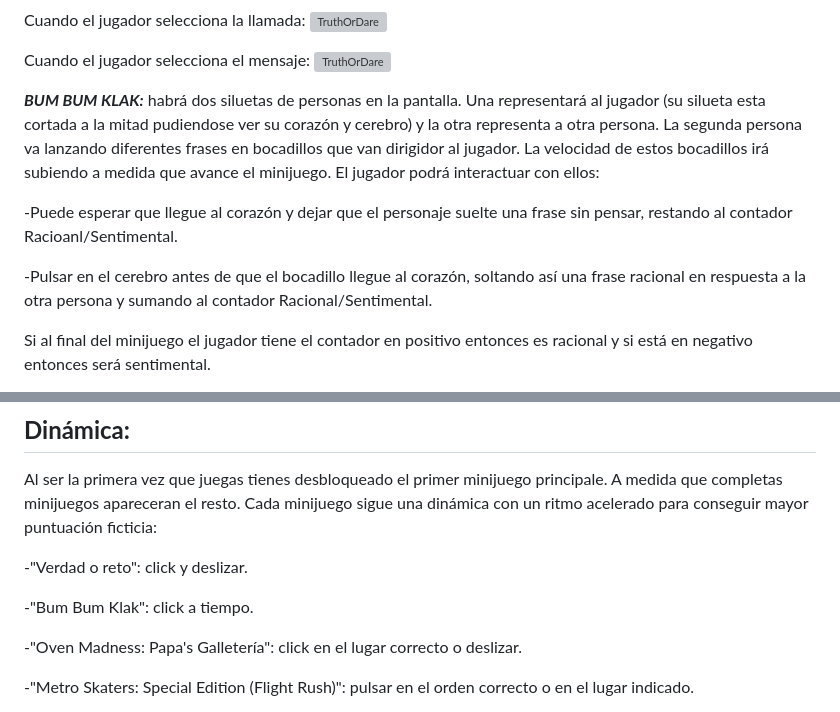
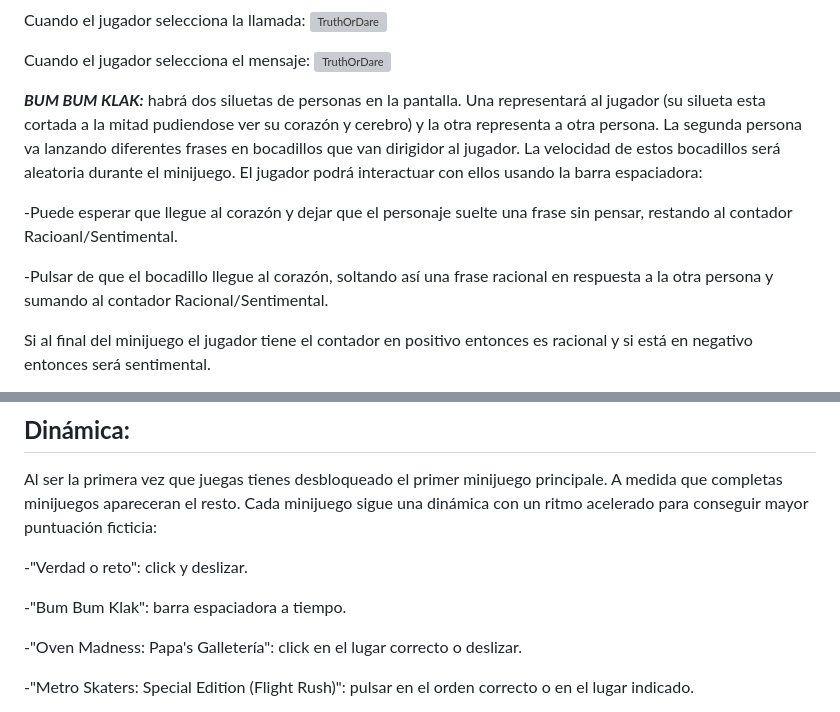
Before and after one commit to Paigro/JuegosDeChikes.cum, a Markdown page: Documentacion/GDD.md, 2 parts joined by grey strips. Drawn GitHub-style; grey boxes are pictures that could not be loaded.

```diff
--- a/Documentacion/GDD.md
+++ b/Documentacion/GDD.md
@@ -36,11 +36,11 @@ Cuando el jugador selecciona la llamada:
 Cuando el jugador selecciona el mensaje:
 ![TruthOrDare](/assets/Bocetos/ToDMMen.PNG)
 
-***BUM BUM KLAK:*** habrá dos siluetas de personas en la pantalla. Una representará al jugador (su silueta esta cortada a la mitad pudiendose ver su corazón y cerebro) y la otra representa a otra persona. La segunda persona va lanzando diferentes frases en bocadillos que van dirigidor al jugador. La velocidad de estos bocadillos irá subiendo a medida que avance el minijuego. El jugador podrá interactuar con ellos:
+***BUM BUM KLAK:*** habrá dos siluetas de personas en la pantalla. Una representará al jugador (su silueta esta cortada a la mitad pudiendose ver su corazón y cerebro) y la otra representa a otra persona. La segunda persona va lanzando diferentes frases en bocadillos que van dirigidor al jugador. La velocidad de estos bocadillos será aleatoria durante el minijuego. El jugador podrá interactuar con ellos usando la barra espaciadora:
 
 -Puede esperar que llegue al corazón y dejar que el personaje suelte una frase sin pensar, restando al contador Racioanl/Sentimental.
 
--Pulsar en el cerebro antes de que el bocadillo llegue al corazón, soltando así una frase racional en respuesta a la otra persona y sumando al contador Racional/Sentimental.
+-Pulsar de que el bocadillo llegue al corazón, soltando así una frase racional en respuesta a la otra persona y sumando al contador Racional/Sentimental.
 
 Si al final del minijuego el jugador tiene el contador en positivo entonces es racional y si está en negativo entonces será sentimental.
 
@@ -98,7 +106,7 @@ Al ser la primera vez que juegas tienes desbloqueado el primer minijuego princip
 
 -"Verdad o reto": click y deslizar.
 
--"Bum Bum Klak": click a tiempo.
+-"Bum Bum Klak": barra espaciadora a tiempo.
 
 -"Oven Madness: Papa's Galletería":  click en el lugar correcto o deslizar.
 
```
Also changed, not shown: other parts of Documentacion/GDD.md (+9 -1 lines).
